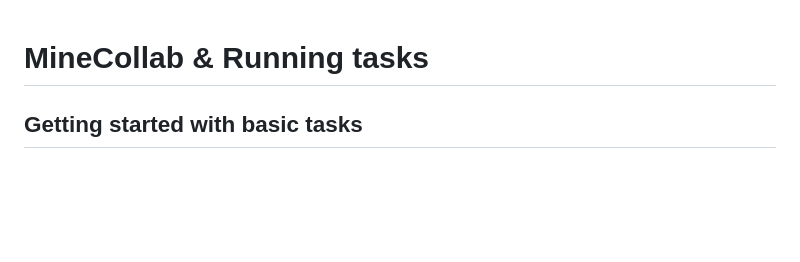
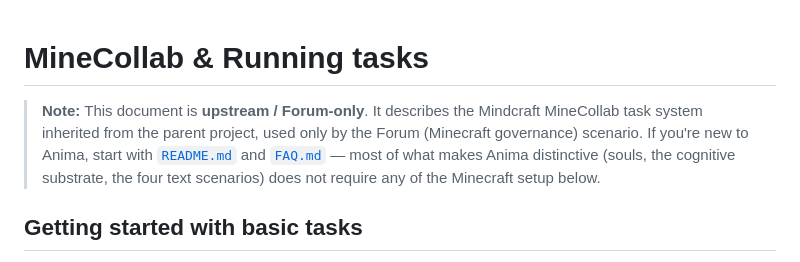
Before and after one commit to MatthewTracy/anima, a Markdown page: minecollab.md, the part around the change. Drawn GitHub-style; blank space fills up the shorter version.

Commit message:
v1.1.15 — minecollab.md: top banner flags it as upstream Forum-only
Continuing the inherited-doc audit (v1.1.14 rewrote FAQ.md). The
minecollab.md file is 227 lines of Mindcraft task-collaboration
documentation inherited from the parent project. It describes how to
collect oak_logs, navigate Minecraft tasks, etc. — fine for the Forum
scenario, useless for the four text scenarios that ARE the framework's
front door.

A new visitor browsing the repo could open minecollab.md and assume
it's authoritative (Anima-specific) since it's a top-level .md file
sitting next to README and FAQ. Then they'd waste time reading
Mindcraft setup that has nothing to do with souls, substrate, or the
text scenarios.

Added a top banner that:
  - Flags the doc as "upstream / Forum-only"
  - Points new visitors at README.md and FAQ.md instead
  - Notes that most of what makes Anima distinctive (souls,
    cognitive substrate, four text scenarios) doesn't need any
    of the Minecraft setup below

Kept the body intact — it's still useful to the small subset of
users who actually want to run Forum tasks, and they'll likely
already know what they're looking at.

No code changes; all 275 tests pass.

Reflection: A two-line banner on stale doc is the cheapest way to
preserve its information value without misleading new readers. Three
inherited docs were quietly doing this damage — FAQ.md (rewritten in
v1.1.14), minecollab.md (banner added now), and scenarios/forum/
(README added in v1.1.12). The remaining inherited file PRIVATE_NOTES.md
is internal-only and self-flagging.

Co-Authored-By: Claude Opus 4.7 (1M context) <noreply@anthropic.com>

```diff
--- a/minecollab.md
+++ b/minecollab.md
@@ -1,4 +1,6 @@
 # MineCollab & Running tasks
+
+> **Note:** This document is **upstream / Forum-only**. It describes the Mindcraft MineCollab task system inherited from the parent project, used only by the Forum (Minecraft governance) scenario. If you're new to Anima, start with [`README.md`](README.md) and [`FAQ.md`](FAQ.md) — most of what makes Anima distinctive (souls, the cognitive substrate, the four text scenarios) does not require any of the Minecraft setup below.
 
 ## Getting started with basic tasks
 
```
